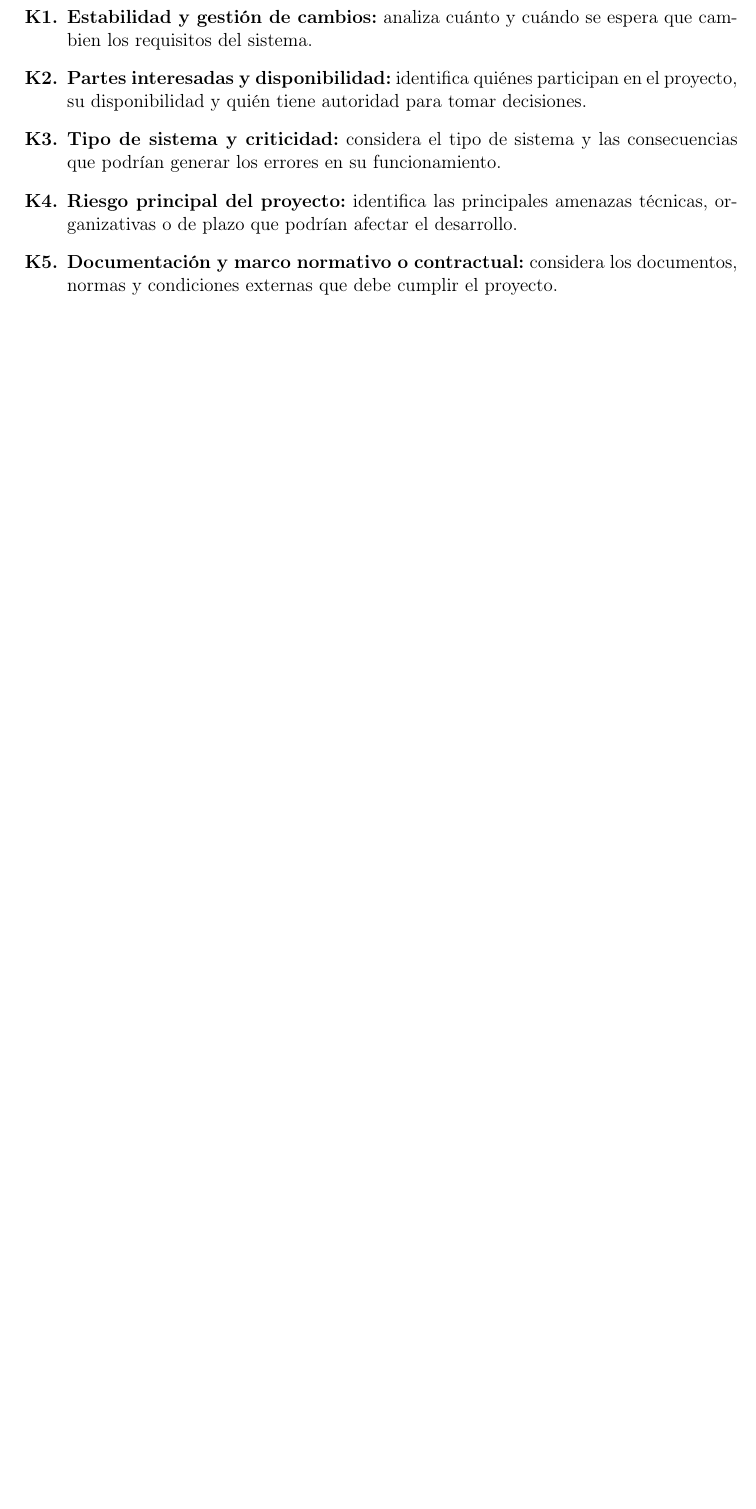
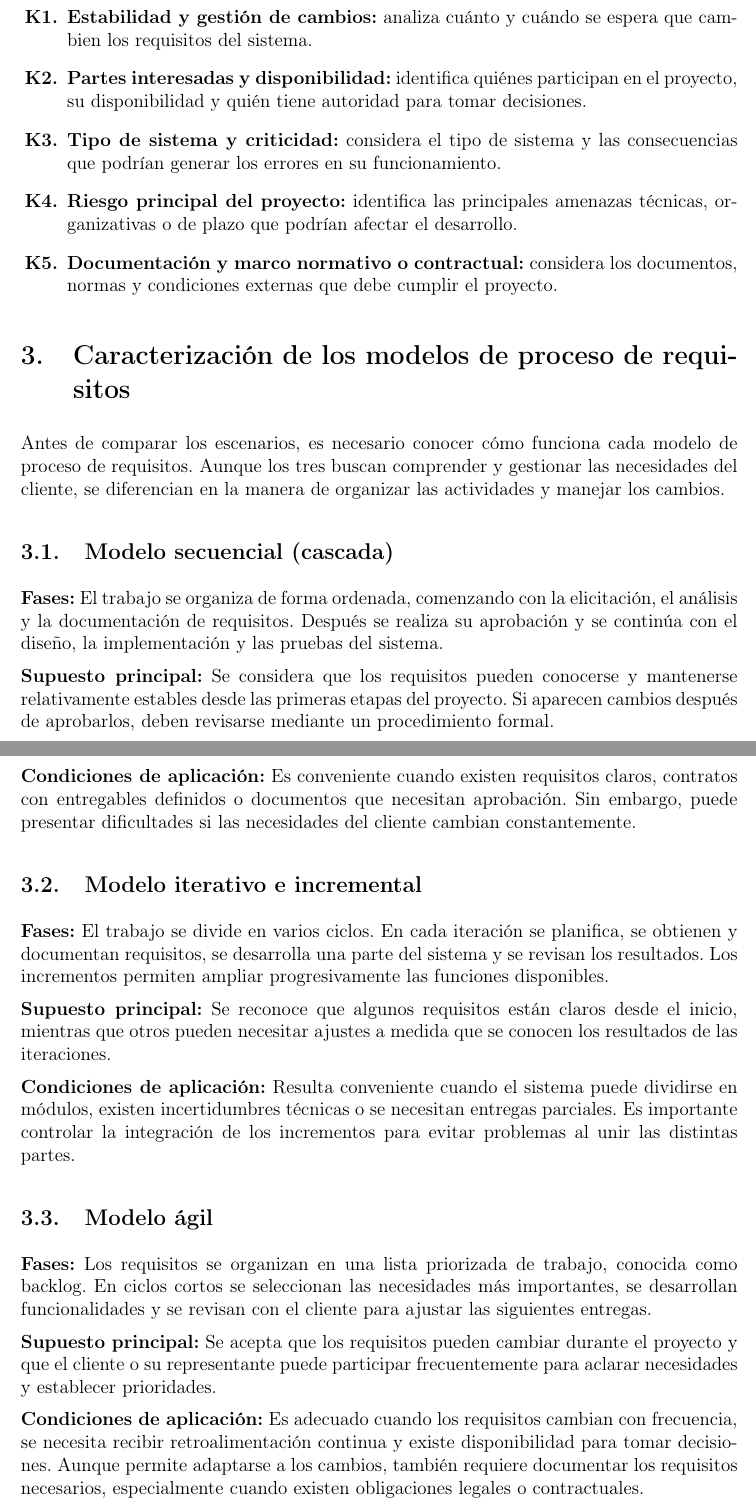
Before and after one commit to JulexyLlerena/ISR401-LlerenaAngelina, a LaTeX document (FORM_PC_01/main.tex): part of page 2 of 23 before the commit and two parts of pages 2 and 3 of 24 after it, the two joined at a grey line, cut so that both start at the same text, the shorter picture padded with empty space. Compiled offline with pdfLaTeX.

Commit message:
Caracterizar modelos de proceso de requisitos
Se añaden secciones sobre modelos de proceso de requisitos, incluyendo el modelo secuencial, iterativo e incremental, y ágil, con sus fases, supuestos y condiciones de aplicación.

```diff
--- a/FORM_PC_01/main.tex
+++ b/FORM_PC_01/main.tex
@@ -117,6 +117,35 @@ los siguientes criterios:
     considera los documentos, normas y condiciones
     externas que debe cumplir el proyecto.
 \end{enumerate}
+
+\section{Caracterización de los modelos de proceso de requisitos}
+
+Antes de comparar los escenarios, es necesario conocer cómo funciona cada modelo de proceso de requisitos. Aunque los tres buscan comprender y gestionar las necesidades del cliente, se diferencian en la manera de organizar las actividades y manejar los cambios.
+
+\subsection{Modelo secuencial (cascada)}
+
+\textbf{Fases:} El trabajo se organiza de forma ordenada, comenzando con la elicitación, el análisis y la documentación de requisitos. Después se realiza su aprobación y se continúa con el diseño, la implementación y las pruebas del sistema.
+
+\textbf{Supuesto principal:} Se considera que los requisitos pueden conocerse y mantenerse relativamente estables desde las primeras etapas del proyecto. Si aparecen cambios después de aprobarlos, deben revisarse mediante un procedimiento formal.
+
+\textbf{Condiciones de aplicación:} Es conveniente cuando existen requisitos claros, contratos con entregables definidos o documentos que necesitan aprobación. Sin embargo, puede presentar dificultades si las necesidades del cliente cambian constantemente.
+
+\subsection{Modelo iterativo e incremental}
+
+\textbf{Fases:} El trabajo se divide en varios ciclos. En cada iteración se planifica, se obtienen y documentan requisitos, se desarrolla una parte del sistema y se revisan los resultados. Los incrementos permiten ampliar progresivamente las funciones disponibles.
+
+\textbf{Supuesto principal:} Se reconoce que algunos requisitos están claros desde el inicio, mientras que otros pueden necesitar ajustes a medida que se conocen los resultados de las iteraciones.
+
+\textbf{Condiciones de aplicación:} Resulta conveniente cuando el sistema puede dividirse en módulos, existen incertidumbres técnicas o se necesitan entregas parciales. Es importante controlar la integración de los incrementos para evitar problemas al unir las distintas partes.
+
+\subsection{Modelo ágil}
+
+\textbf{Fases:} Los requisitos se organizan en una lista priorizada de trabajo, conocida como backlog. En ciclos cortos se seleccionan las necesidades más importantes, se desarrollan funcionalidades y se revisan con el cliente para ajustar las siguientes entregas.
+
+\textbf{Supuesto principal:} Se acepta que los requisitos pueden cambiar durante el proyecto y que el cliente o su representante puede participar frecuentemente para aclarar necesidades y establecer prioridades.
+
+\textbf{Condiciones de aplicación:} Es adecuado cuando los requisitos cambian con frecuencia, se necesita recibir retroalimentación continua y existe disponibilidad para tomar decisiones. Aunque permite adaptarse a los cambios, también requiere documentar los requisitos necesarios, especialmente cuando existen obligaciones legales o contractuales.
+
 
 
 % ESCENARIO 1
```
